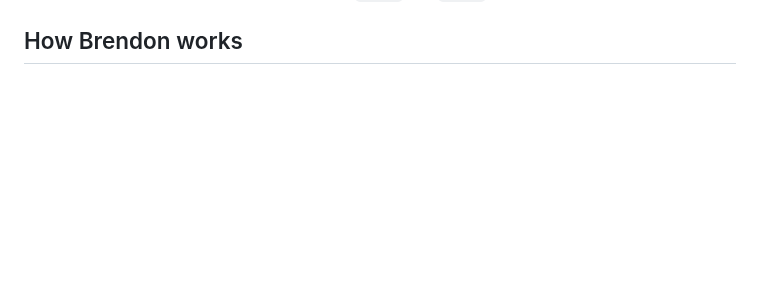
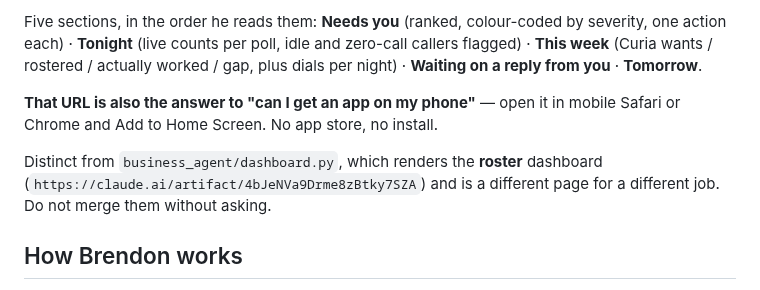
Before and after one commit to brendon-duong/Claude, a Markdown page: CLAUDE.md, the part around one of its changes. GitHub-like rendering; blank space fills up the shorter version.

```diff
--- a/CLAUDE.md
+++ b/CLAUDE.md
@@ -2760,3 +2841,15 @@ Brendon's to fill.
+Five sections, in the order he reads them: **Needs you** (ranked, colour-coded by
+severity, one action each) · **Tonight** (live counts per poll, idle and zero-call
+callers flagged) · **This week** (Curia wants / rostered / actually worked / gap, plus
+dials per night) · **Waiting on a reply from you** · **Tomorrow**.
+
+**That URL is also the answer to "can I get an app on my phone"** — open it in mobile
+Safari or Chrome and Add to Home Screen. No app store, no install.
+
+Distinct from `business_agent/dashboard.py`, which renders the **roster** dashboard
+(`https://claude.ai/artifact/4bJeNVa9Drme8zBtky7SZA`) and is a different page for a
+different job. Do not merge them without asking.
+
 ## How Brendon works
 
 - **Draft everything, send nothing.** A standing setting. Compose messages,
```
Also changed, not shown: other parts of CLAUDE.md (+81 -0 lines).
